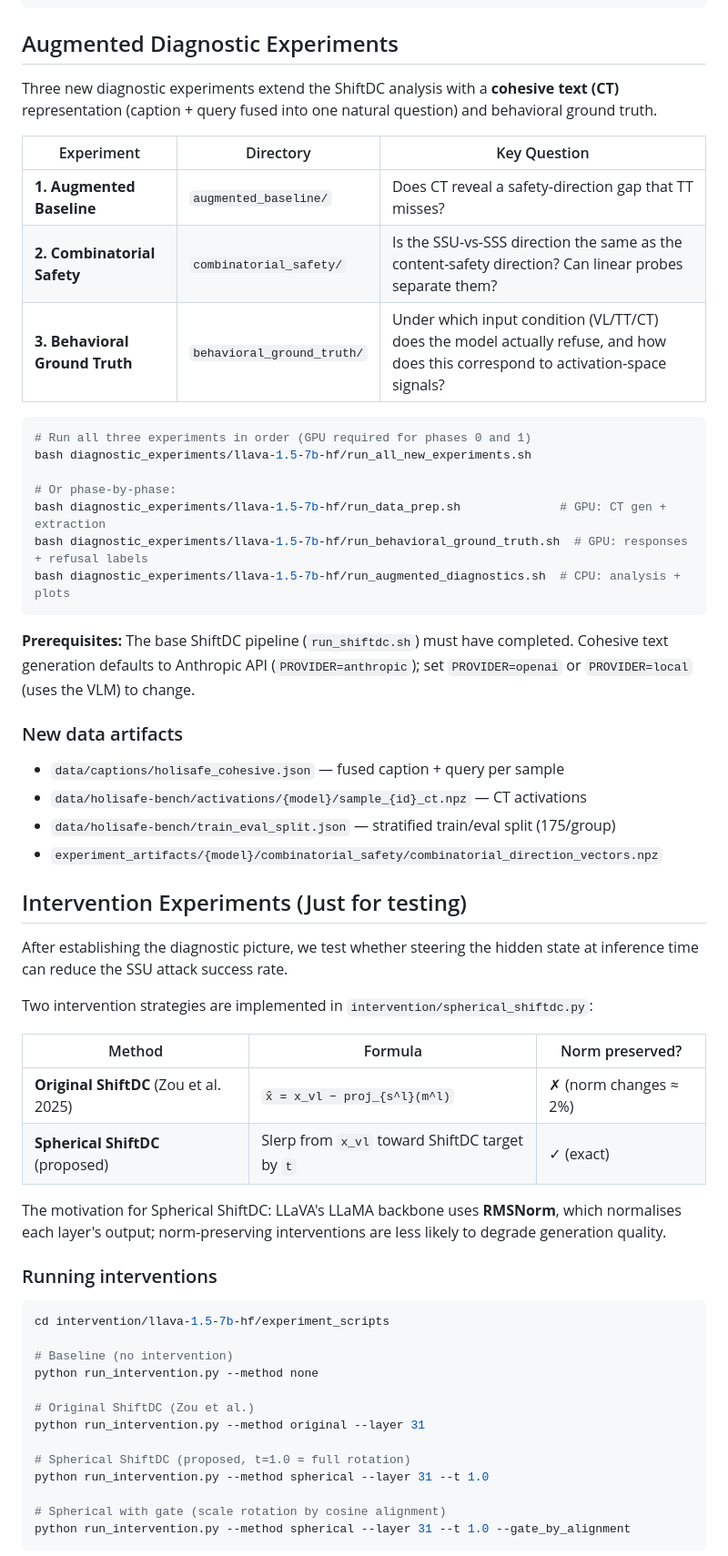
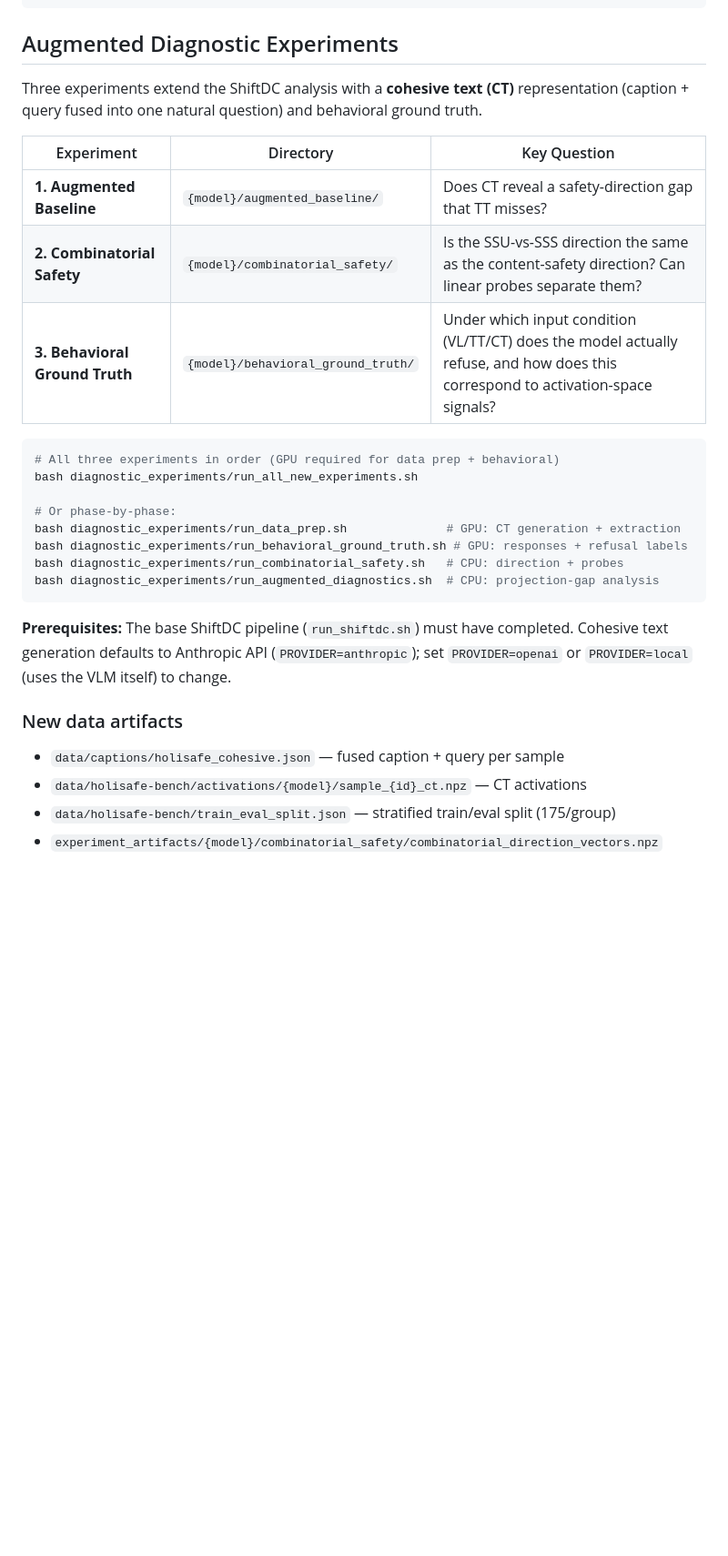
Before and after one commit to Alexr626/VLM_Safety, a Markdown page: readme.md, the part around one of its changes. Shown at 91% size. Drawn GitHub-style; blank space fills up the shorter version.

````diff
--- a/readme.md
+++ b/readme.md
@@ -172,67 +256,33 @@ python subspace_analysis/llava-1.5-7b-hf/category_analysis/experiment_scripts/ex
 
 ## Augmented Diagnostic Experiments
 
-Three new diagnostic experiments extend the ShiftDC analysis with a
-**cohesive text (CT)** representation (caption + query fused into one natural
-question) and behavioral ground truth.
+Three experiments extend the ShiftDC analysis with a **cohesive text (CT)**
+representation (caption + query fused into one natural question) and behavioral
+ground truth.
 
 | Experiment | Directory | Key Question |
 |------------|-----------|--------------|
-| **1. Augmented Baseline** | `augmented_baseline/` | Does CT reveal a safety-direction gap that TT misses? |
-| **2. Combinatorial Safety** | `combinatorial_safety/` | Is the SSU-vs-SSS direction the same as the content-safety direction? Can linear probes separate them? |
-| **3. Behavioral Ground Truth** | `behavioral_ground_truth/` | Under which input condition (VL/TT/CT) does the model actually refuse, and how does this correspond to activation-space signals? |
+| **1. Augmented Baseline**    | `{model}/augmented_baseline/`    | Does CT reveal a safety-direction gap that TT misses? |
+| **2. Combinatorial Safety**  | `{model}/combinatorial_safety/`  | Is the SSU-vs-SSS direction the same as the content-safety direction? Can linear probes separate them? |
+| **3. Behavioral Ground Truth** | `{model}/behavioral_ground_truth/` | Under which input condition (VL/TT/CT) does the model actually refuse, and how does this correspond to activation-space signals? |
 
 ```bash
-# Run all three experiments in order (GPU required for phases 0 and 1)
-bash diagnostic_experiments/llava-1.5-7b-hf/run_all_new_experiments.sh
+# All three experiments in order (GPU required for data prep + behavioral)
+bash diagnostic_experiments/run_all_new_experiments.sh
 
 # Or phase-by-phase:
-bash diagnostic_experiments/llava-1.5-7b-hf/run_data_prep.sh              # GPU: CT gen + extraction
-bash diagnostic_experiments/llava-1.5-7b-hf/run_behavioral_ground_truth.sh  # GPU: responses + refusal labels
-bash diagnostic_experiments/llava-1.5-7b-hf/run_augmented_diagnostics.sh  # CPU: analysis + plots
+bash diagnostic_experiments/run_data_prep.sh              # GPU: CT generation + extraction
+bash diagnostic_experiments/run_behavioral_ground_truth.sh # GPU: responses + refusal labels
+bash diagnostic_experiments/run_combinatorial_safety.sh   # CPU: direction + probes
+bash diagnostic_experiments/run_augmented_diagnostics.sh  # CPU: projection-gap analysis
 ```
 
 **Prerequisites:** The base ShiftDC pipeline (`run_shiftdc.sh`) must have completed.
 Cohesive text generation defaults to Anthropic API (`PROVIDER=anthropic`); set
-`PROVIDER=openai` or `PROVIDER=local` (uses the VLM) to change.
+`PROVIDER=openai` or `PROVIDER=local` (uses the VLM itself) to change.
 
 ### New data artifacts
 - `data/captions/holisafe_cohesive.json` — fused caption + query per sample
 - `data/holisafe-bench/activations/{model}/sample_{id}_ct.npz` — CT activations
 - `data/holisafe-bench/train_eval_split.json` — stratified train/eval split (175/group)
 - `experiment_artifacts/{model}/combinatorial_safety/combinatorial_direction_vectors.npz`
-
-## Intervention Experiments (Just for testing)
-
-After establishing the diagnostic picture, we test whether steering the hidden
-state at inference time can reduce the SSU attack success rate.
-
-Two intervention strategies are implemented in `intervention/spherical_shiftdc.py`:
-
-| Method | Formula | Norm preserved? |
-|--------|---------|----------------|
-| **Original ShiftDC** (Zou et al. 2025) | `x̂ = x_vl − proj_{s^l}(m^l)` | ✗ (norm changes ≈ 2%) |
-| **Spherical ShiftDC** (proposed) | Slerp from `x_vl` toward ShiftDC target by `t` | ✓ (exact) |
-
-The motivation for Spherical ShiftDC: LLaVA's LLaMA backbone uses **RMSNorm**,
-which normalises each layer's output; norm-preserving interventions are less
-likely to degrade generation quality.
-
-### Running interventions
-
-```bash
-cd intervention/llava-1.5-7b-hf/experiment_scripts
-
-# Baseline (no intervention)
-python run_intervention.py --method none
-
-# Original ShiftDC (Zou et al.)
-python run_intervention.py --method original --layer 31
-
-# Spherical ShiftDC (proposed, t=1.0 = full rotation)
-python run_intervention.py --method spherical --layer 31 --t 1.0
-
-# Spherical with gate (scale rotation by cosine alignment)
-python run_intervention.py --method spherical --layer 31 --t 1.0 --gate_by_alignment
-```
-
````
Also changed, not shown: other parts of readme.md (+176 -108 lines).
